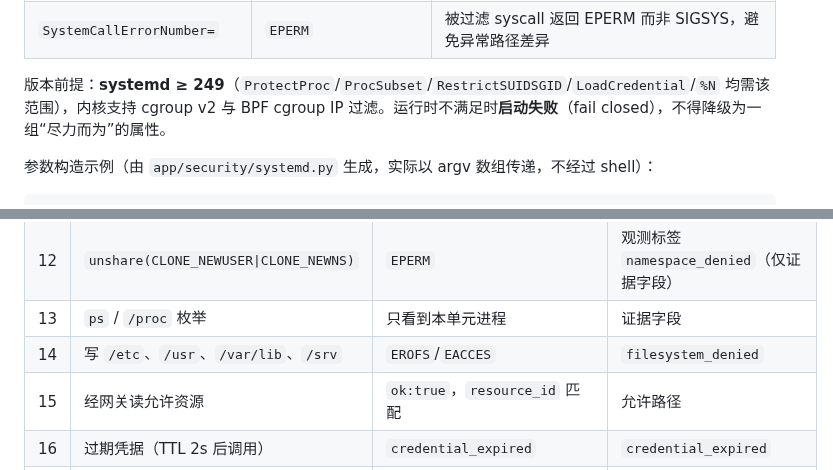
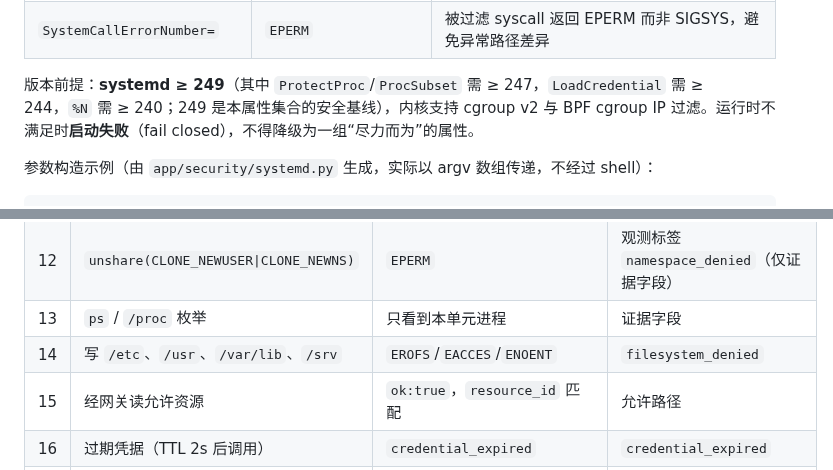
Before and after one commit to ctrlshiftaltdel/AgentMgr, a Markdown page: docs/security/managed-execution-isolation-design.md, 2 parts joined by grey strips. GitHub-like rendering.

Commit message:
docs(security): tighten systemd version and filesystem probe wording

```diff
--- a/docs/security/managed-execution-isolation-design.md
+++ b/docs/security/managed-execution-isolation-design.md
@@ -336,7 +336,7 @@ class BoundaryClaim:
 | `InaccessiblePaths=`（追加） | `/run/systemd /run/dbus` | 屏蔽宿主 systemd 私有 socket 与 D-Bus，降低 `AF_UNIX` 可达面 |
 | `SystemCallErrorNumber=` | `EPERM` | 被过滤 syscall 返回 EPERM 而非 SIGSYS，避免异常路径差异 |
 
-版本前提：**systemd ≥ 249**（`ProtectProc`/`ProcSubset`/`RestrictSUIDSGID`/`LoadCredential`/`%N` 均需该范围），内核支持 cgroup v2 与 BPF cgroup IP 过滤。运行时不满足时**启动失败**（fail closed），不得降级为一组“尽力而为”的属性。
+版本前提：**systemd ≥ 249**（其中 `ProtectProc`/`ProcSubset` 需 ≥ 247，`LoadCredential` 需 ≥ 244，`%N` 需 ≥ 240；249 是本属性集合的安全基线），内核支持 cgroup v2 与 BPF cgroup IP 过滤。运行时不满足时**启动失败**（fail closed），不得降级为一组“尽力而为”的属性。
 
 参数构造示例（由 `app/security/systemd.py` 生成，实际以 argv 数组传递，不经过 shell）：
 
@@ -1006,7 +1006,7 @@ Supervisor.cleanup(handle):
 | 11 | 同上 `NoNewPrivs` | `1` | 证据字段 |
 | 12 | `unshare(CLONE_NEWUSER\|CLONE_NEWNS)` | `EPERM` | 观测标签 `namespace_denied`（仅证据字段） |
 | 13 | `ps` / `/proc` 枚举 | 只看到本单元进程 | 证据字段 |
-| 14 | 写 `/etc`、`/usr`、`/var/lib`、`/srv` | `EROFS`/`EACCES` | `filesystem_denied` |
+| 14 | 写 `/etc`、`/usr`、`/var/lib`、`/srv` | `EROFS`/`EACCES`/`ENOENT` | `filesystem_denied` |
 | 15 | 经网关读允许资源 | `ok:true`，`resource_id` 匹配 | 允许路径 |
 | 16 | 过期凭据（TTL 2s 后调用） | `credential_expired` | `credential_expired` |
 | 17 | 撤销后调用 | `credential_revoked` | `credential_revoked` |
```
